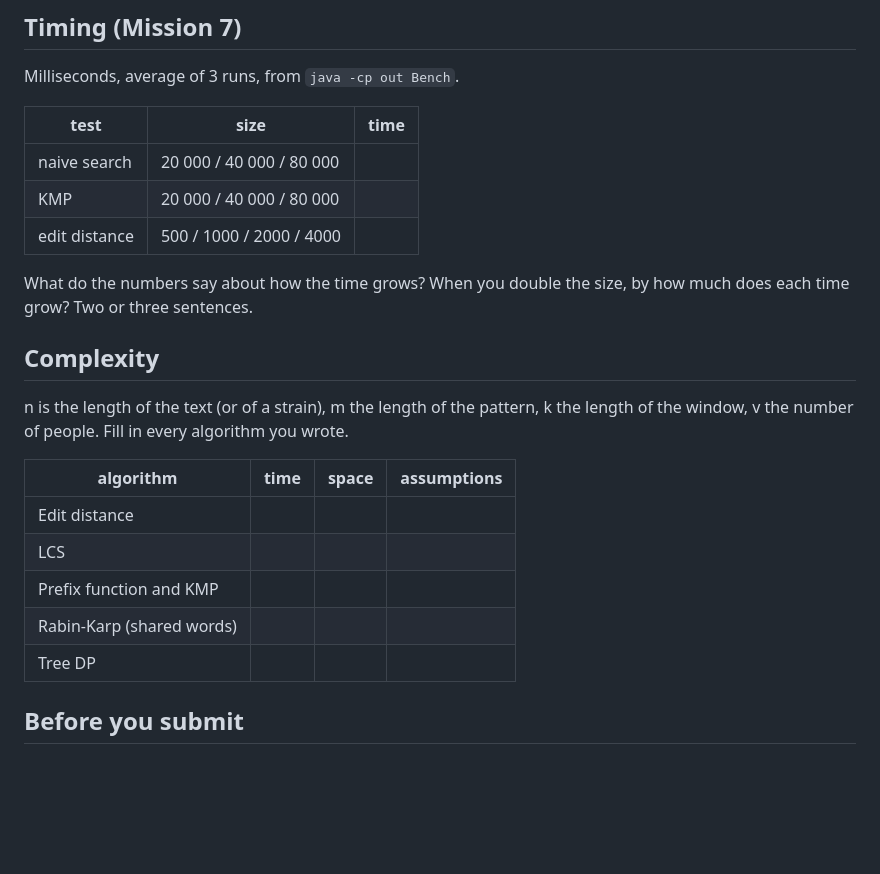
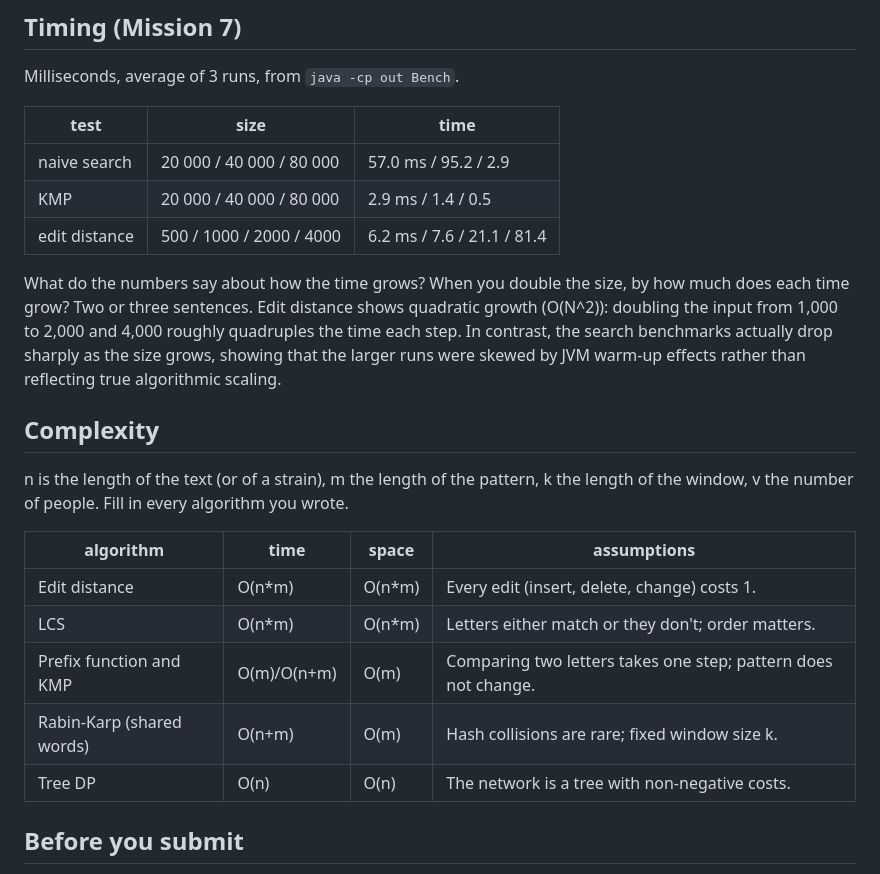
Before and after one commit to marynoll/Assignment4-patient-zero, a Markdown page: README.md, the part around one of its changes. Rendered like a GitHub page; blank space fills up the shorter version.

```diff
--- a/README.md
+++ b/README.md
@@ -46,25 +65,29 @@ The syllabus requires you to say which AI tools you used and for what. Write the
 
 Milliseconds, average of 3 runs, from `java -cp out Bench`.
 
-| test | size | time |
-|---|---|---|
-| naive search | 20 000 / 40 000 / 80 000 | |
-| KMP | 20 000 / 40 000 / 80 000 | |
-| edit distance | 500 / 1000 / 2000 / 4000 | |
+| test          | size                     | time                       |
+|---------------|--------------------------|----------------------------|
+| naive search  | 20 000 / 40 000 / 80 000 | 57.0 ms / 95.2 / 2.9       |
+| KMP           | 20 000 / 40 000 / 80 000 | 2.9 ms / 1.4 / 0.5         |
+| edit distance | 500 / 1000 / 2000 / 4000 | 6.2 ms / 7.6 / 21.1 / 81.4 |
 
 What do the numbers say about how the time grows? When you double the size, by how much does each time grow? Two or three sentences.
-
+Edit distance shows quadratic growth (O(N^2)):
+doubling the input from 1,000 to 2,000 and 4,000 roughly quadruples the time each step.
+In contrast, the search benchmarks actually drop sharply as the size grows,
+showing that the larger runs were skewed by JVM warm-up effects rather than reflecting
+true algorithmic scaling.
 ## Complexity
 
 n is the length of the text (or of a strain), m the length of the pattern, k the length of the window, v the number of people. Fill in every algorithm you wrote.
 
-| algorithm | time | space | assumptions |
-|---|---|---|---|
-| Edit distance | | | |
-| LCS | | | |
-| Prefix function and KMP | | | |
-| Rabin-Karp (shared words) | | | |
-| Tree DP | | | |
+| algorithm                 | time        | space  | assumptions                                                    |
+|---------------------------|-------------|--------|----------------------------------------------------------------|
+| Edit distance             | O(n*m)      | O(n*m) | Every edit (insert, delete, change) costs 1.                   |
+| LCS                       | O(n*m)      | O(n*m) | Letters either match or they don't; order matters.             |
+| Prefix function and KMP   | O(m)/O(n+m) | O(m)   | Comparing two letters takes one step; pattern does not change. |
+| Rabin-Karp (shared words) | O(n+m)      | O(m)   | Hash collisions are rare; fixed window size k.                 |
+| Tree DP                   | O(n)        | O(n)   | The network is a tree with non-negative costs.                 |
 
 ## Before you submit
 
```
Also changed, not shown: other parts of README.md (+32 -13 lines), output/outbreak.png (added), 4 other files.
